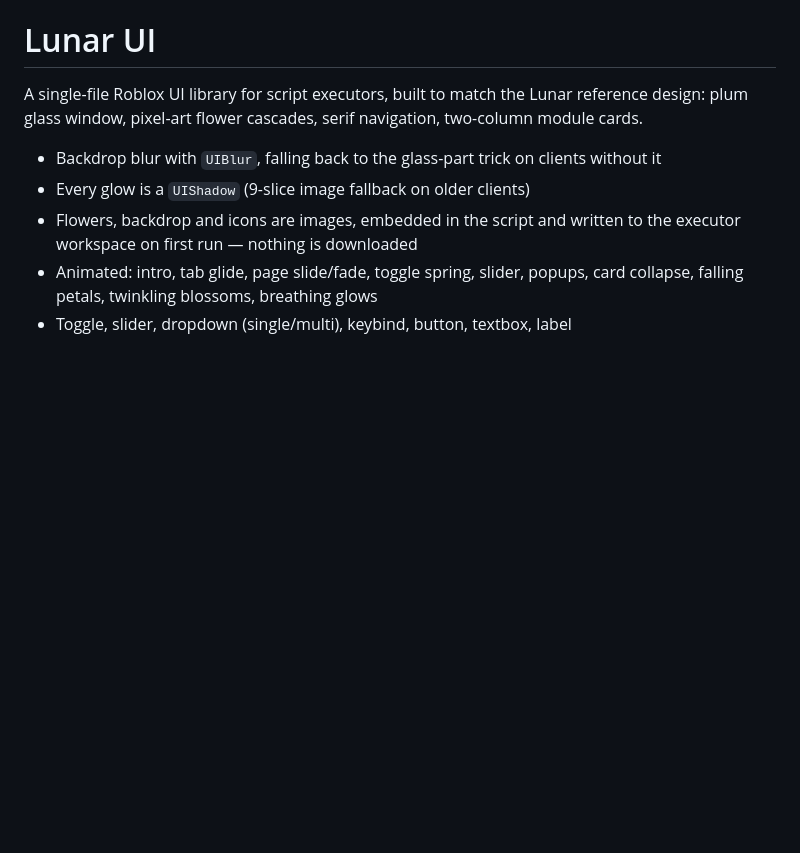
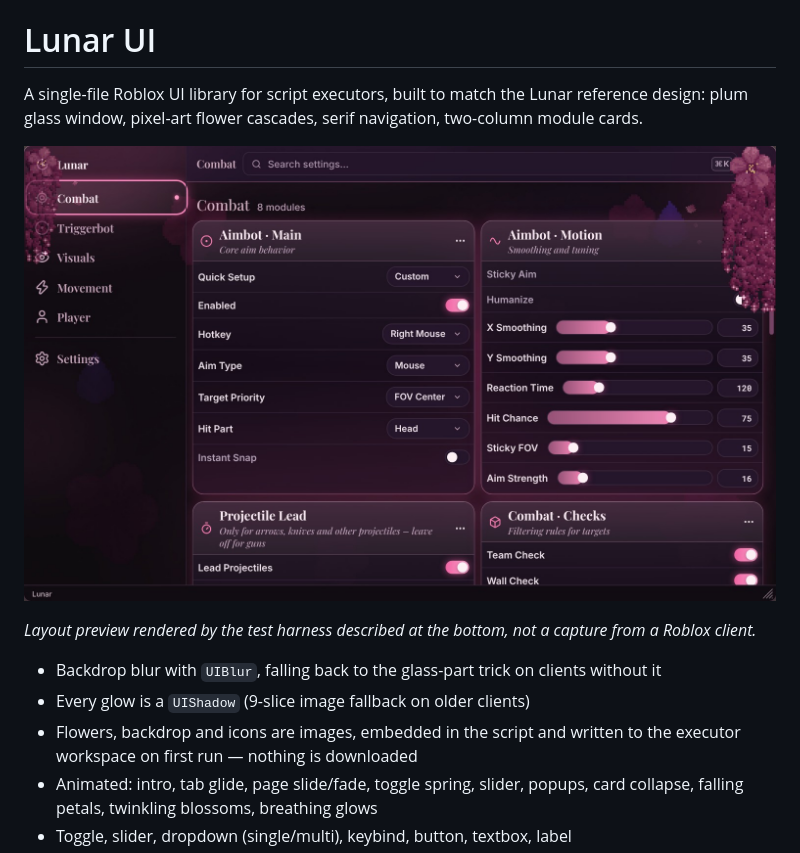
Before and after one commit to 282882yea/e, a Markdown page: lunar/README.md, the part around the change. GitHub-like rendering; pictures changed too: lunar/preview.jpg (added); blank space fills up the shorter version.

```diff
--- a/lunar/README.md
+++ b/lunar/README.md
@@ -1,6 +1,10 @@
 # Lunar UI
 
 A single-file Roblox UI library for script executors, built to match the Lunar reference design: plum glass window, pixel-art flower cascades, serif navigation, two-column module cards.
+
+![Layout preview](preview.jpg)
+
+*Layout preview rendered by the test harness described at the bottom, not a capture from a Roblox client.*
 
 - Backdrop blur with `UIBlur`, falling back to the glass-part trick on clients without it
 - Every glow is a `UIShadow` (9-slice image fallback on older clients)
```
Also changed, not shown: lunar/assets/flowers_left.png, lunar/assets/flowers_right.png, 5 other files.
